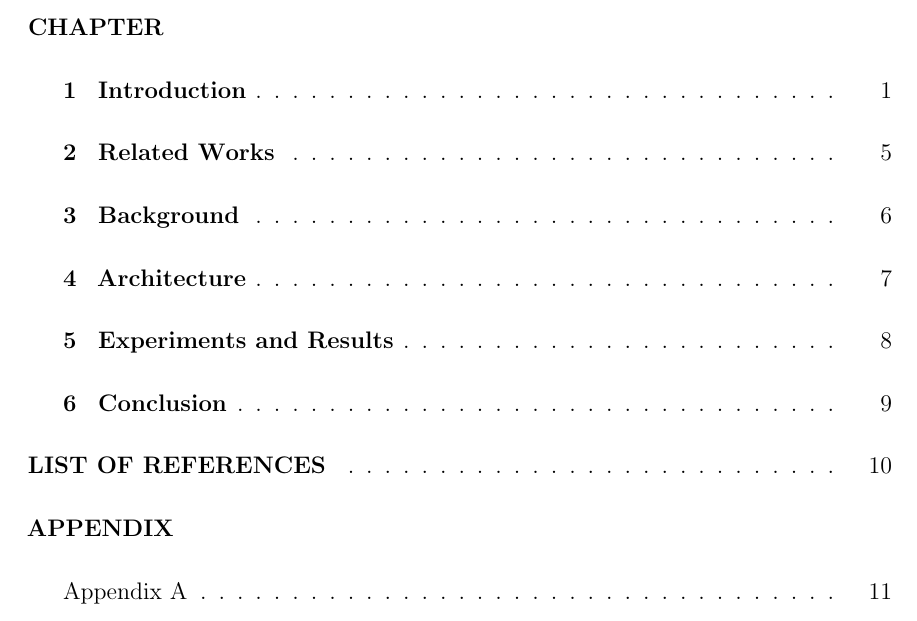
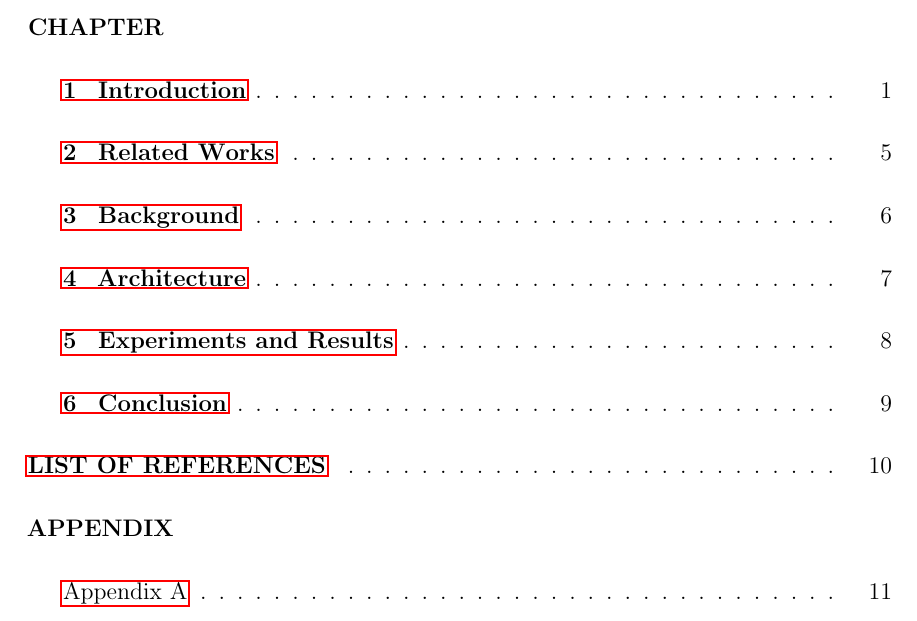
Before and after one commit to AlexWolski/Masters-Thesis, a LaTeX thesis (Thesis.tex): part of page 6 of 17, cut so that both start at the same text. Compiled offline with pdfLaTeX; a missing bibliography style is replaced by a similar one.

Commit message:
Added boxes to links

```diff
--- a/Thesis.tex
+++ b/Thesis.tex
@@ -28,7 +28,6 @@
 \usepackage{graphicx}
 
 \usepackage{hyperref} % Creates links in the PDF document.
-\hypersetup{hidelinks} % Do not include boxes around links
 
 \usepackage[tableposition=top]{caption}
 
```
